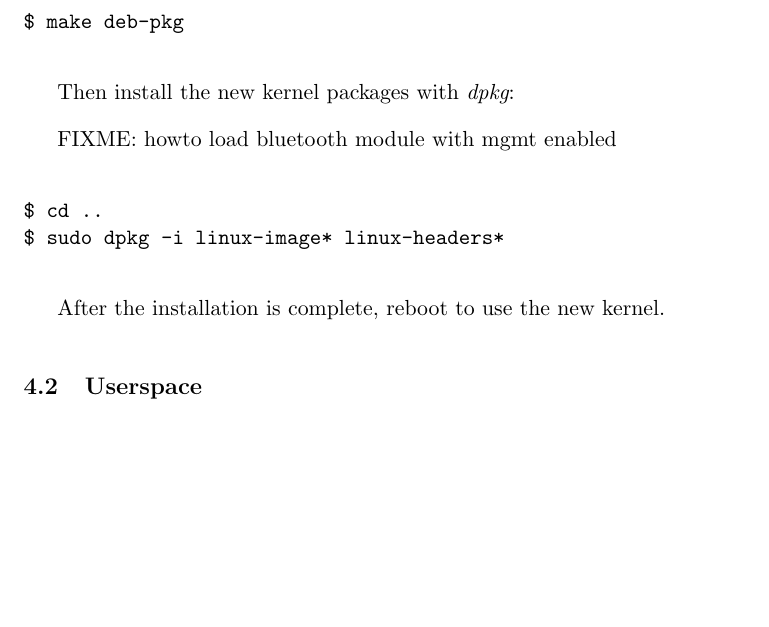
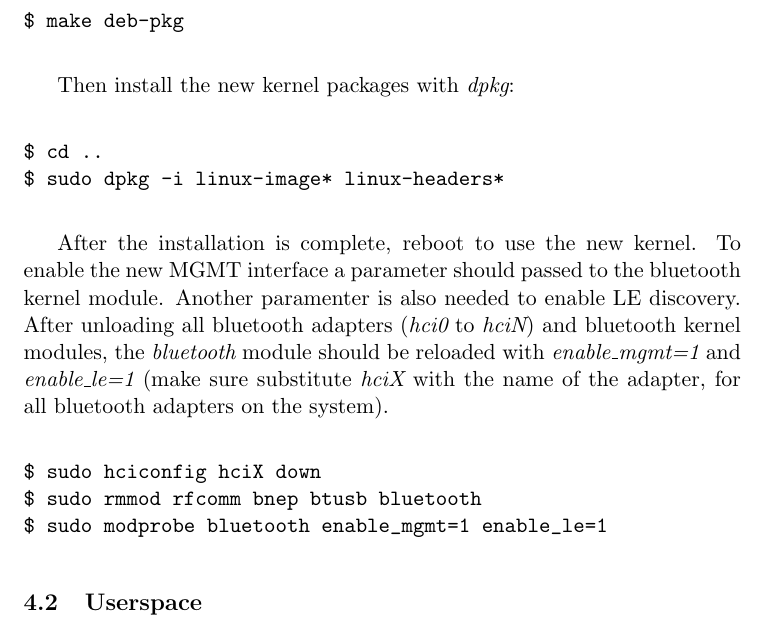
Before and after one commit to pcacjr/bluez-le-docs, a LaTeX document (howto.tex): part of page 5 of 13, cut so that both start at the same text, the shorter picture padded with empty space. Compiled offline with pdfLaTeX.

Commit message:
howto: Explain how to enable the MGMT interface

```diff
--- a/howto.tex
+++ b/howto.tex
@@ -122,14 +122,24 @@ $ make deb-pkg
 
 Then install the new kernel packages with {\em dpkg}:
 
-FIXME: howto load bluetooth module with mgmt enabled
-
 \begin{verbatim}
 $ cd ..
 $ sudo dpkg -i linux-image* linux-headers*
 \end{verbatim}
 
-After the installation is complete, reboot to use the new kernel.
+After the installation is complete, reboot to use the new kernel. To enable the
+new MGMT interface a parameter should passed to the bluetooth kernel module.
+Another paramenter is also needed to enable LE discovery.  After unloading all
+bluetooth adapters ({\em hci0} to {\em hciN}) and bluetooth kernel modules, the
+{\em bluetooth} module should be reloaded with {\em enable\_mgmt=1} and {\em
+enable\_le=1} (make sure substitute {\em hciX} with the name of the adapter,
+for all bluetooth adapters on the system).
+
+\begin{verbatim}
+$ sudo hciconfig hciX down
+$ sudo rmmod rfcomm bnep btusb bluetooth
+$ sudo modprobe bluetooth enable_mgmt=1 enable_le=1
+\end{verbatim}
 
 \subsection{Userspace}
 
```
